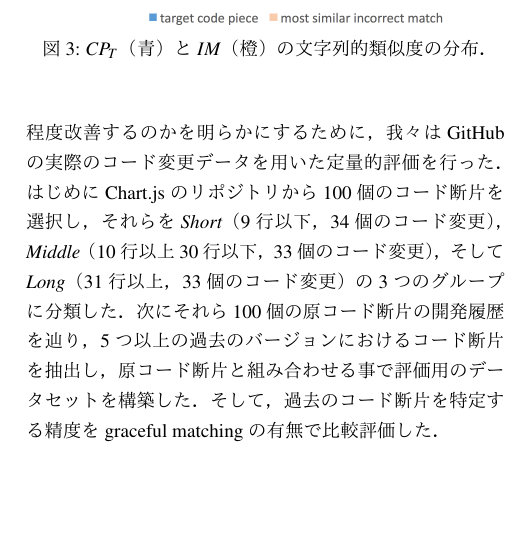
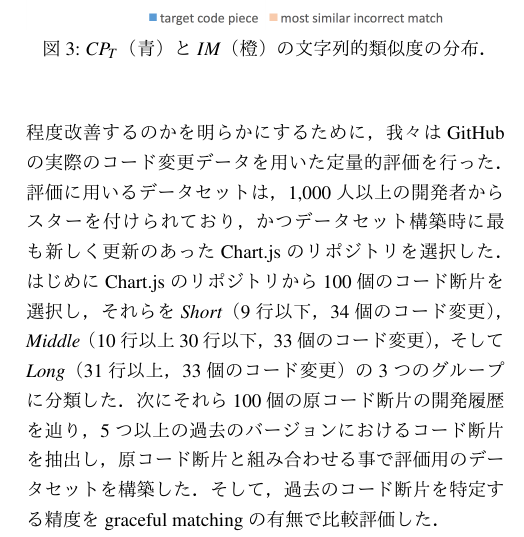
Before and after one commit to IIS-Lab/CodeGlass_interaction2019_paper, a LaTeX document (main.tex, which reads _contents/6-1.algorithm_evaluation.tex): part of one column of page 7 of 10, cut so that both start at the same text, the shorter picture padded with empty space. Compiled offline with pLaTeX and dvipdfmx; a LaTeX package or settings file that is missing is left out.

Commit message:
add clarification on why I selected Chart.js for evaluation

```diff
--- a/_contents/6-1.algorithm_evaluation.tex
+++ b/_contents/6-1.algorithm_evaluation.tex
@@ -9,6 +9,7 @@
 \subsection{改良アルゴリズムの定量的評価}
 
 graceful matchingが目的コード断片の特定の精度をどの程度改善するのかを明らかにするために，我々はGitHubの実際のコード変更データを用いた定量的評価を行った．
+評価に用いるデータセットは，1,000人以上の開発者からスターを付けられており，かつデータセット構築時に最も新しく更新のあったChart.jsのリポジトリを選択した．
 はじめにChart.jsのリポジトリから100個のコード断片を選択し，それらを\textit{Short}（9行以下，34個のコード変更），\textit{Middle}（10行以上30行以下，33個のコード変更），そして\textit{Long}（31行以上，33個のコード変更）の3つのグループに分類した．
 次にそれら100個の原コード断片の開発履歴を辿り，5つ以上の過去のバージョンにおけるコード断片を抽出し，原コード断片と組み合わせる事で評価用のデータセットを構築した．
 そして，過去のコード断片を特定する精度をgraceful matchingの有無で比較評価した．
```
